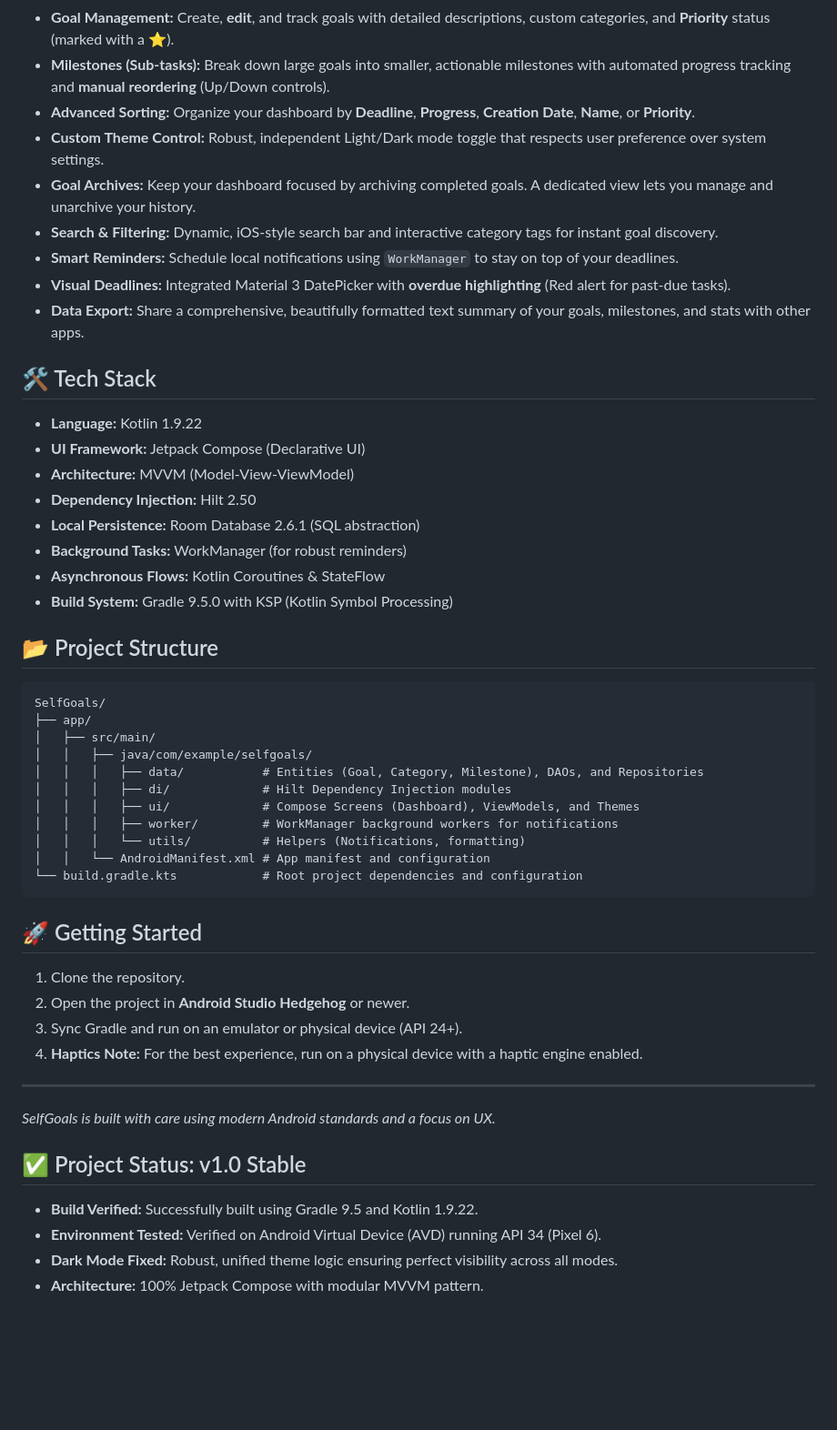
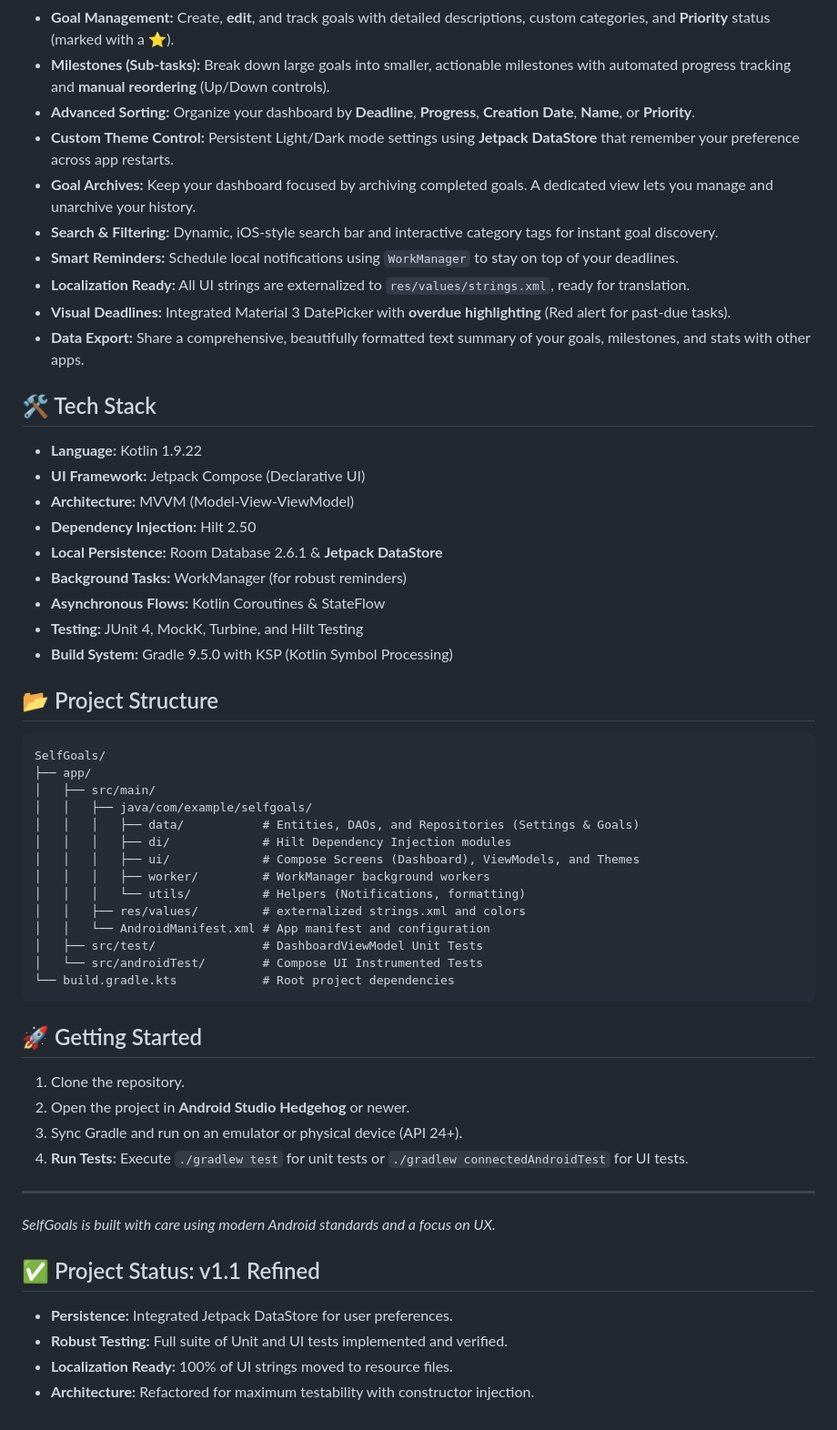
Before and after one commit to clawedcode-git/SelfGoals, a Markdown page: README.md, the part around the change. Shown at 91% size. Rendered like a GitHub page; blank space fills up the shorter version.

Commit message:
docs: update README to reflect v1.1 changes and automated tests

````diff
--- a/README.md
+++ b/README.md
@@ -10,10 +10,11 @@ A high-polish, local-first Android application designed to help you define, trac
 -   **Goal Management:** Create, **edit**, and track goals with detailed descriptions, custom categories, and **Priority** status (marked with a ⭐).
 -   **Milestones (Sub-tasks):** Break down large goals into smaller, actionable milestones with automated progress tracking and **manual reordering** (Up/Down controls).
 -   **Advanced Sorting:** Organize your dashboard by **Deadline**, **Progress**, **Creation Date**, **Name**, or **Priority**.
--   **Custom Theme Control:** Robust, independent Light/Dark mode toggle that respects user preference over system settings.
+-   **Custom Theme Control:** Persistent Light/Dark mode settings using **Jetpack DataStore** that remember your preference across app restarts.
 -   **Goal Archives:** Keep your dashboard focused by archiving completed goals. A dedicated view lets you manage and unarchive your history.
 -   **Search & Filtering:** Dynamic, iOS-style search bar and interactive category tags for instant goal discovery.
 -   **Smart Reminders:** Schedule local notifications using `WorkManager` to stay on top of your deadlines.
+-   **Localization Ready:** All UI strings are externalized to `res/values/strings.xml`, ready for translation.
 -   **Visual Deadlines:** Integrated Material 3 DatePicker with **overdue highlighting** (Red alert for past-due tasks).
 -   **Data Export:** Share a comprehensive, beautifully formatted text summary of your goals, milestones, and stats with other apps.
 
@@ -23,9 +24,10 @@ A high-polish, local-first Android application designed to help you define, trac
 -   **UI Framework:** Jetpack Compose (Declarative UI)
 -   **Architecture:** MVVM (Model-View-ViewModel)
 -   **Dependency Injection:** Hilt 2.50
--   **Local Persistence:** Room Database 2.6.1 (SQL abstraction)
+-   **Local Persistence:** Room Database 2.6.1 & **Jetpack DataStore**
 -   **Background Tasks:** WorkManager (for robust reminders)
 -   **Asynchronous Flows:** Kotlin Coroutines & StateFlow
+-   **Testing:** JUnit 4, MockK, Turbine, and Hilt Testing
 -   **Build System:** Gradle 9.5.0 with KSP (Kotlin Symbol Processing)
 
 ## 📂 Project Structure
@@ -35,13 +37,16 @@ SelfGoals/
 ├── app/
 │   ├── src/main/
 │   │   ├── java/com/example/selfgoals/
-│   │   │   ├── data/           # Entities (Goal, Category, Milestone), DAOs, and Repositories
+│   │   │   ├── data/           # Entities, DAOs, and Repositories (Settings & Goals)
 │   │   │   ├── di/             # Hilt Dependency Injection modules
 │   │   │   ├── ui/             # Compose Screens (Dashboard), ViewModels, and Themes
-│   │   │   ├── worker/         # WorkManager background workers for notifications
+│   │   │   ├── worker/         # WorkManager background workers
 │   │   │   └── utils/          # Helpers (Notifications, formatting)
+│   │   ├── res/values/         # externalized strings.xml and colors
 │   │   └── AndroidManifest.xml # App manifest and configuration
-└── build.gradle.kts            # Root project dependencies and configuration
+│   ├── src/test/               # DashboardViewModel Unit Tests
+│   └── src/androidTest/        # Compose UI Instrumented Tests
+└── build.gradle.kts            # Root project dependencies
 ```
 
 ## 🚀 Getting Started
@@ -49,13 +54,13 @@ SelfGoals/
 1.  Clone the repository.
 2.  Open the project in **Android Studio Hedgehog** or newer.
 3.  Sync Gradle and run on an emulator or physical device (API 24+).
-4.  **Haptics Note:** For the best experience, run on a physical device with a haptic engine enabled.
+4.  **Run Tests:** Execute `./gradlew test` for unit tests or `./gradlew connectedAndroidTest` for UI tests.
 
 ---
 *SelfGoals is built with care using modern Android standards and a focus on UX.*
 
-## ✅ Project Status: v1.0 Stable
-- **Build Verified:** Successfully built using Gradle 9.5 and Kotlin 1.9.22.
-- **Environment Tested:** Verified on Android Virtual Device (AVD) running API 34 (Pixel 6).
-- **Dark Mode Fixed:** Robust, unified theme logic ensuring perfect visibility across all modes.
-- **Architecture:** 100% Jetpack Compose with modular MVVM pattern.
+## ✅ Project Status: v1.1 Refined
+- **Persistence:** Integrated Jetpack DataStore for user preferences.
+- **Robust Testing:** Full suite of Unit and UI tests implemented and verified.
+- **Localization Ready:** 100% of UI strings moved to resource files.
+- **Architecture:** Refactored for maximum testability with constructor injection.
````
